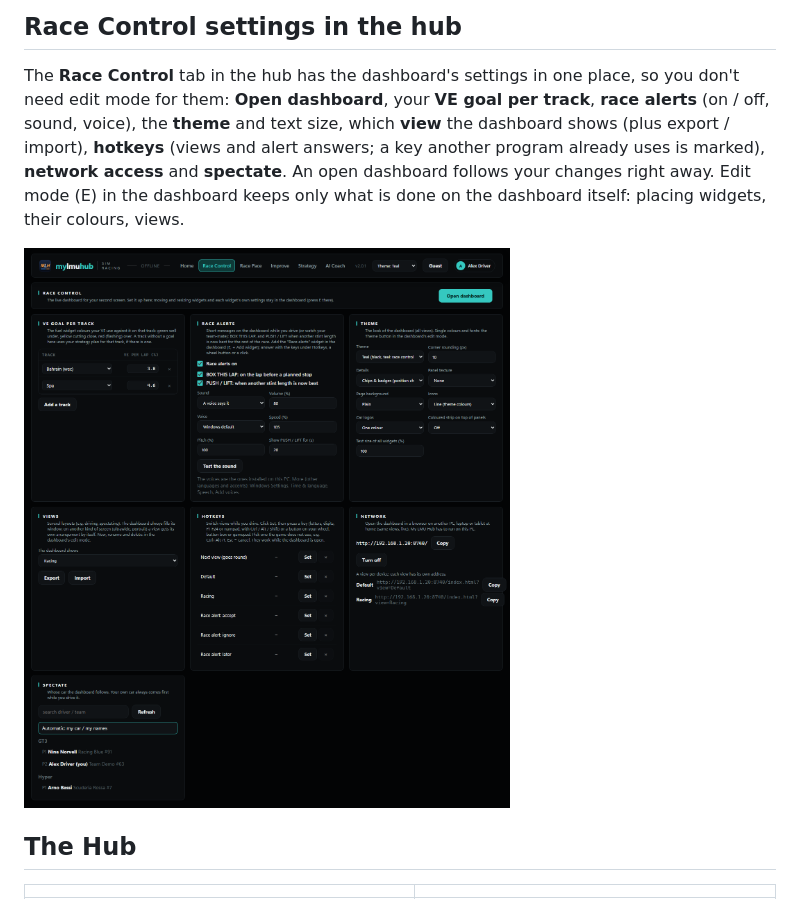
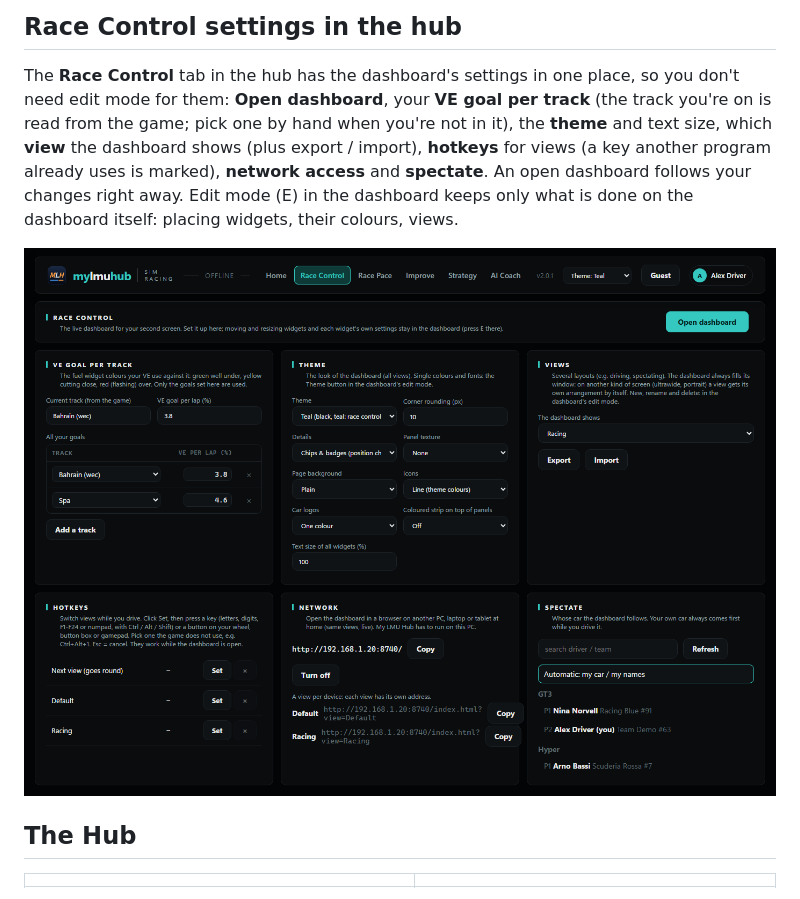
Before and after one commit to SKMots/MyLMUHub, a Markdown page: README.md, the part around one of its changes. Drawn GitHub-style; pictures changed too: docs/images/racecontrol.png.

```diff
--- a/README.md
+++ b/README.md
@@ -61,8 +58,8 @@ Press **E** and you're in edit mode:
 
 ## Race Control settings in the hub
 The **Race Control** tab in the hub has the dashboard's settings in one place, so you don't need edit mode for them: **Open dashboard**, your
-**VE goal per track**, **race alerts** (on / off, sound, voice), the **theme** and text size, which **view** the dashboard shows (plus export / import),
-**hotkeys** (views and alert answers; a key another program already uses is marked), **network access** and **spectate**. An open dashboard follows
+**VE goal per track** (the track you're on is read from the game; pick one by hand when you're not in it), the **theme** and text size, which
+**view** the dashboard shows (plus export / import), **hotkeys** for views (a key another program already uses is marked), **network access** and **spectate**. An open dashboard follows
 your changes right away. Edit mode (E) in the dashboard keeps only what is done on the dashboard itself: placing widgets, their colours, views.
 
 ![Race Control settings](docs/images/racecontrol.png)
```
Also changed, not shown: other parts of README.md (+4 -8 lines), docs/images/alert.png (deleted), docs/images/live.png, 15 other files.
